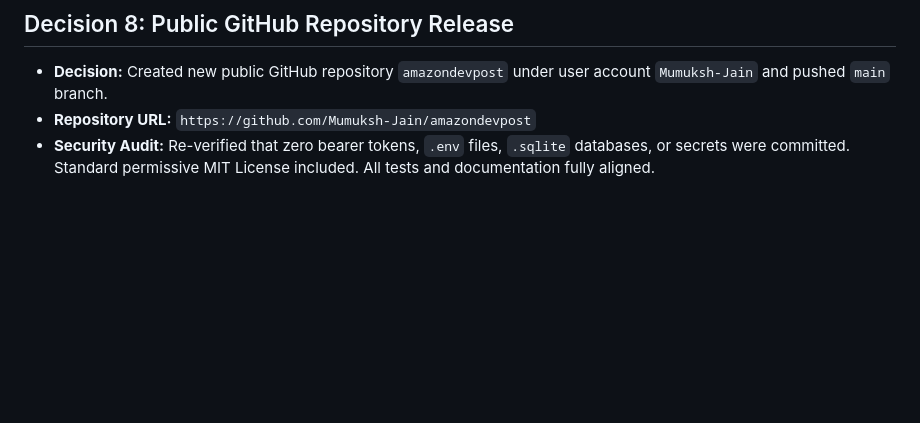
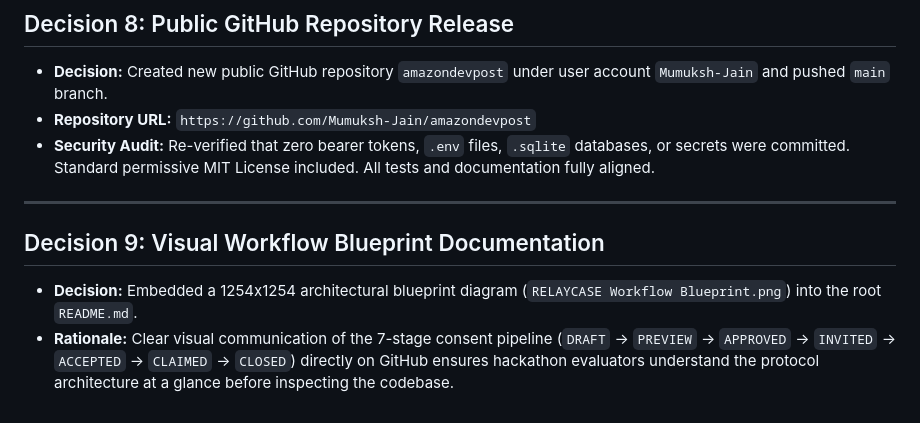
Before and after one commit to Mumuksh-Jain/amazondevpost, a Markdown page: DECISIONS.md, the part around the change. GitHub-like rendering; blank space fills up the shorter version.

Commit message:
docs: record visual blueprint addition in DECISIONS and BUILD_STATE

```diff
--- a/DECISIONS.md
+++ b/DECISIONS.md
@@ -66,3 +66,9 @@ RelayCase is a bounded household handoff assistant prototype with a real Node.js
 - **Decision:** Created new public GitHub repository `amazondevpost` under user account `Mumuksh-Jain` and pushed `main` branch.
 - **Repository URL:** `https://github.com/Mumuksh-Jain/amazondevpost`
 - **Security Audit:** Re-verified that zero bearer tokens, `.env` files, `.sqlite` databases, or secrets were committed. Standard permissive MIT License included. All tests and documentation fully aligned.
+
+---
+
+## Decision 9: Visual Workflow Blueprint Documentation
+- **Decision:** Embedded a 1254x1254 architectural blueprint diagram (`RELAYCASE Workflow Blueprint.png`) into the root `README.md`.
+- **Rationale:** Clear visual communication of the 7-stage consent pipeline (`DRAFT` → `PREVIEW` → `APPROVED` → `INVITED` → `ACCEPTED` → `CLAIMED` → `CLOSED`) directly on GitHub ensures hackathon evaluators understand the protocol architecture at a glance before inspecting the codebase.
```
Also changed, not shown: BUILD_STATE.md (+2 -1 lines).
